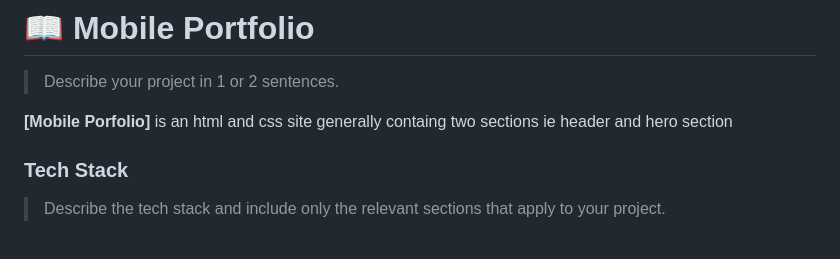
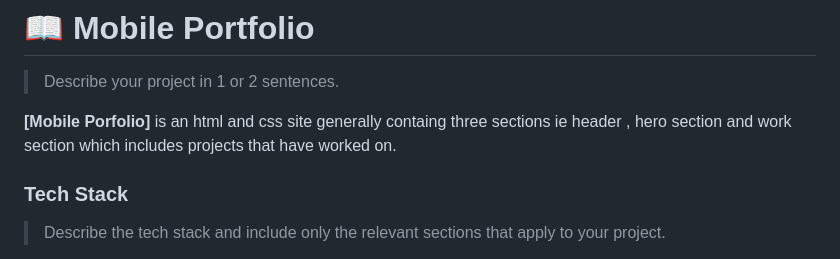
Before and after one commit to derrick1451/Mobile-Portfolio, a Markdown page: README.md, the part around the change. Drawn GitHub-style.

```diff
--- a/README.md
+++ b/README.md
@@ -30,7 +30,7 @@
 
 > Describe your project in 1 or 2 sentences.
 
-**[Mobile Porfolio]** is an html and css site generally containg two sections ie header and hero section
+**[Mobile Porfolio]** is an html and css site generally containg three sections ie header , hero section and work section which includes projects that have worked on.
 
 
 ### Tech Stack <a name="tech-stack"></a>
```
